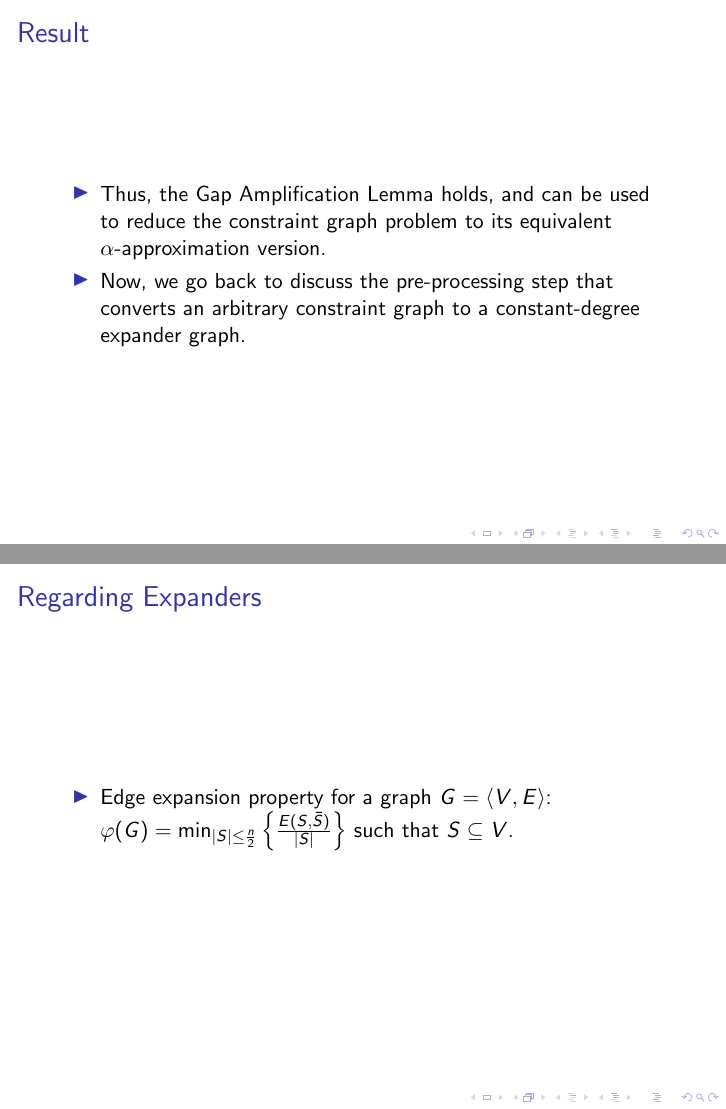
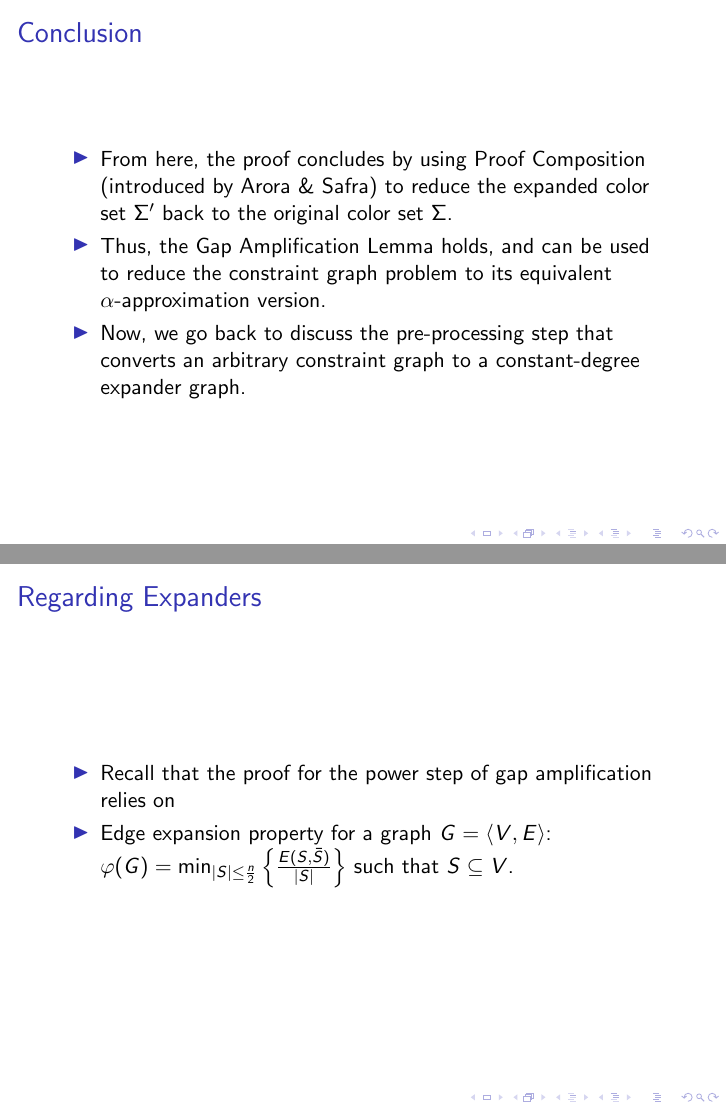
Before and after one commit to zilberstein/PCP-Proof, LaTeX slides (pcp.tex): pages 21 and 22 of 26, joined at a grey line. Compiled offline with pdfLaTeX.

Commit message:
Added proof composition note to conclusion

```diff
--- a/pcp.tex
+++ b/pcp.tex
@@ -265,8 +265,10 @@ E[N] =&\; \sum_{i\in I}E[Y_i]\\
 }
 
 \frame{
-\frametitle{Result}
+\frametitle{Conclusion}
 \begin{itemize}
+  \item From here, the proof concludes by using Proof Composition (introduced by Arora \& Safra) to reduce the expanded color
+    set $\Sigma'$ back to the original color set $\Sigma$.
   \item Thus, the Gap Amplification Lemma holds, and can be used to reduce the constraint graph
     problem to its equivalent $\alpha$-approximation version.
   \item Now, we go back to discuss the pre-processing step that converts an arbitrary constraint graph to a constant-degree expander graph.
@@ -276,6 +278,7 @@ E[N] =&\; \sum_{i\in I}E[Y_i]\\
 \frame{
 \frametitle{Regarding Expanders}
 \begin{itemize}
+\item Recall that the proof for the power step of gap amplification relies on
 \item Edge expansion property for a graph $G =\langle V, E\rangle$: $\varphi(G) =\min_{|S|\le\frac n2}\left\{\frac{E(S,\bar S)}{|S|}\right\}$ such that $S\subseteq V$.
 \end{itemize}
 }
```
